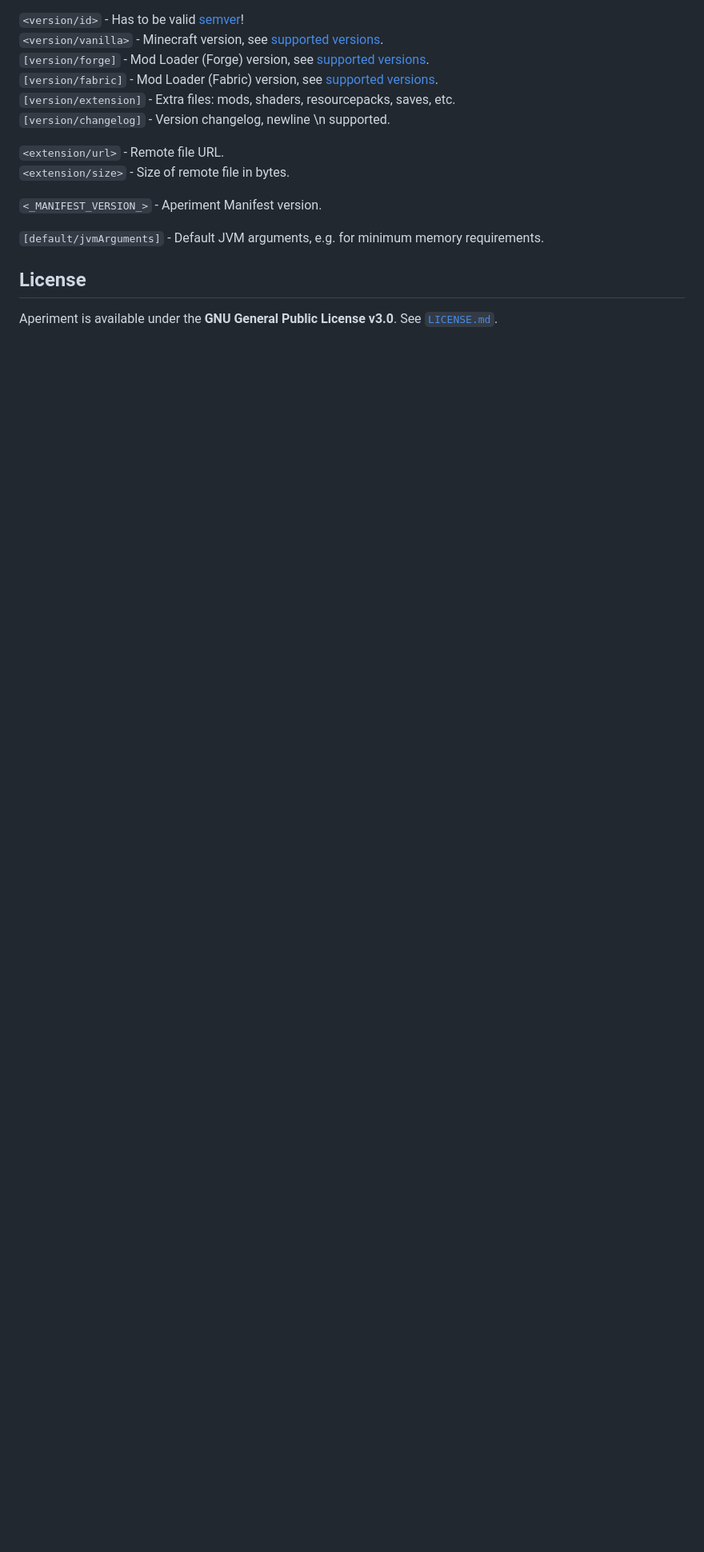
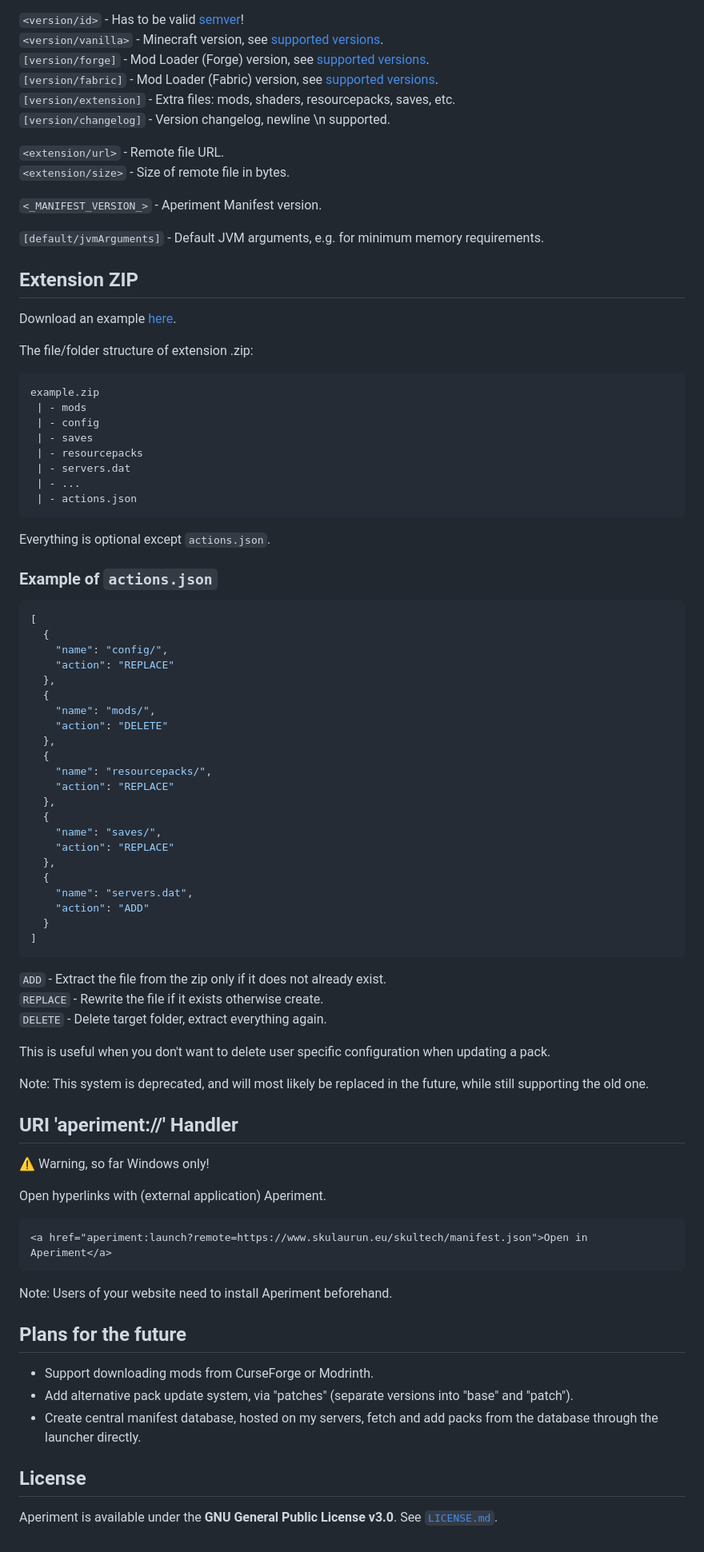
Before and after one commit to Skulaurun/Aperiment, a Markdown page: README.md, the part around the change. Shown at 80% size. Rendered like a GitHub page; blank space fills up the shorter version.

Commit message:
Update README.md, improve documentation

````diff
--- a/README.md
+++ b/README.md
@@ -100,5 +100,70 @@ To create your own pack, you need to host a JSON Manifest, for example on GitHub
 
 `[default/jvmArguments]` - Default JVM arguments, e.g. for minimum memory requirements.
 
+## Extension ZIP
+Download an example [here](https://www.dropbox.com/s/bblcjk7wbdt351q/skultech-1.4.1.zip?dl=1).<br>
+
+The file/folder structure of extension .zip:
+```
+example.zip
+ | - mods
+ | - config
+ | - saves
+ | - resourcepacks
+ | - servers.dat
+ | - ...
+ | - actions.json
+```
+
+Everything is optional except `actions.json`.
+
+### Example of `actions.json`
+```json
+[
+  {
+    "name": "config/",
+    "action": "REPLACE"
+  },
+  {
+    "name": "mods/",
+    "action": "DELETE"
+  },
+  {
+    "name": "resourcepacks/",
+    "action": "REPLACE"
+  },
+  {
+    "name": "saves/",
+    "action": "REPLACE"
+  },
+  {
+    "name": "servers.dat",
+    "action": "ADD"
+  }
+]
+```
+
+`ADD` - Extract the file from the zip only if it does not already exist.<br>
+`REPLACE` - Rewrite the file if it exists otherwise create.<br>
+`DELETE` - Delete target folder, extract everything again.<br>
+
+This is useful when you don't want to delete user specific configuration when updating a pack.
+
+Note: This system is deprecated, and will most likely be replaced in the future, while still supporting the old one.
+
+## URI 'aperiment://' Handler
+⚠️ Warning, so far Windows only!
+
+Open hyperlinks with (external application) Aperiment.<br>
+```html
+<a href="aperiment:launch?remote=https://www.skulaurun.eu/skultech/manifest.json">Open in Aperiment</a>
+```
+Note: Users of your website need to install Aperiment beforehand.
+
+## Plans for the future
+- Support downloading mods from CurseForge or Modrinth.
+- Add alternative pack update system, via "patches" (separate versions into "base" and "patch").
+- Create central manifest database, hosted on my servers, fetch and add packs from the database through the launcher directly.
+
 ## License
 Aperiment is available under the **GNU General Public License v3.0**. See [`LICENSE.md`](https://github.com/Skulaurun/Aperiment/blob/master/LICENSE).
````
